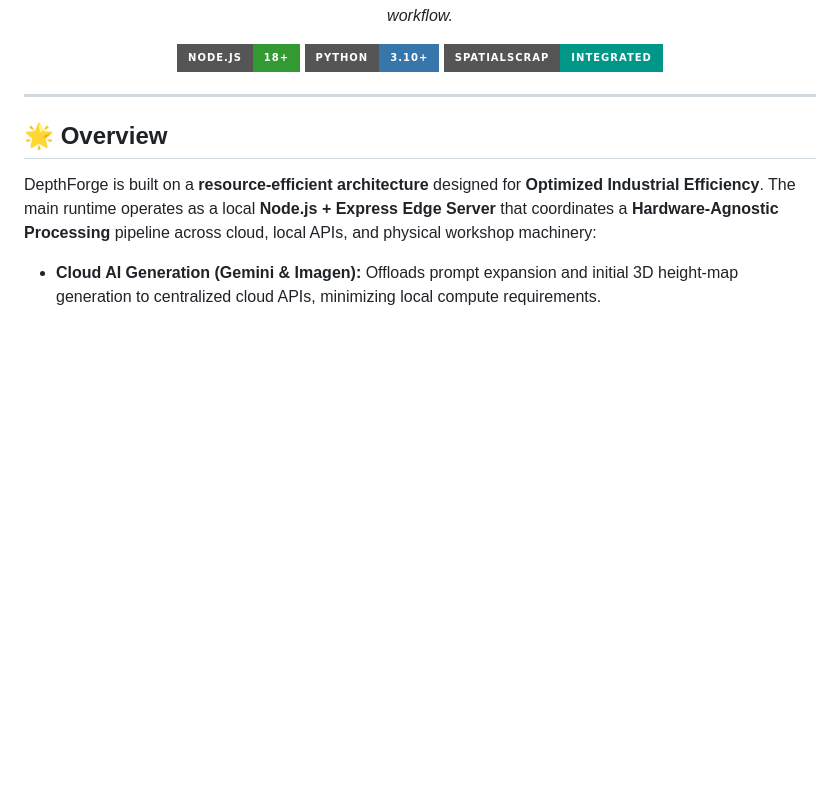
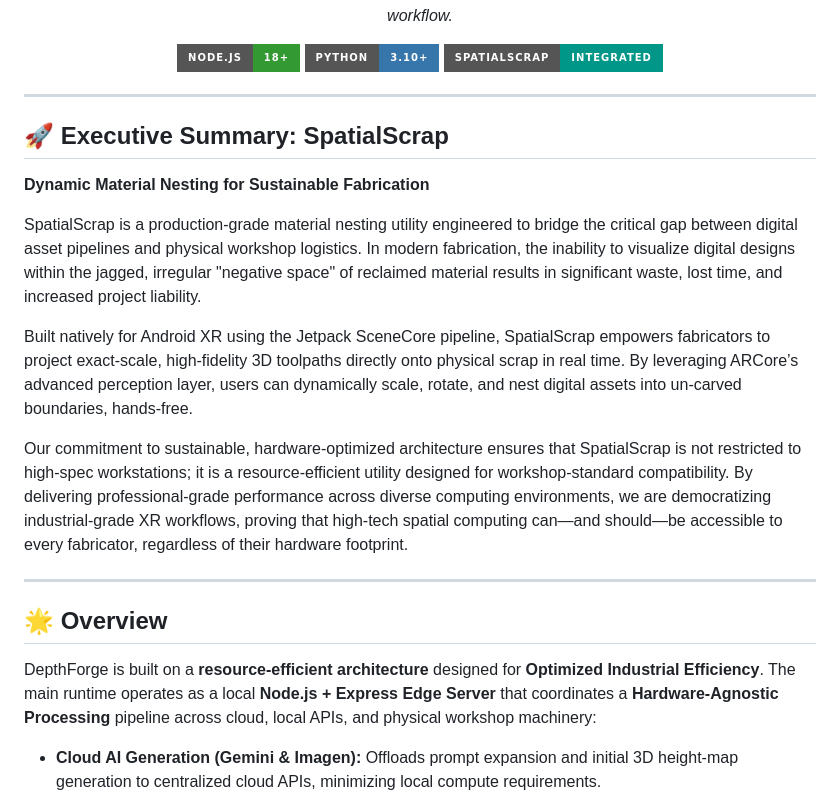
Before and after one commit to el-jefe702/LumenBurn, a Markdown page: README.md, the part around the change. GitHub-like rendering; badges without logos; blank space fills up the shorter version.

Commit message:
Docs: Add Executive Summary for SpatialScrap

```diff
--- a/README.md
+++ b/README.md
@@ -9,6 +9,18 @@
 </div>
 
 <hr />
+
+## 🚀 Executive Summary: SpatialScrap
+
+**Dynamic Material Nesting for Sustainable Fabrication**
+
+SpatialScrap is a production-grade material nesting utility engineered to bridge the critical gap between digital asset pipelines and physical workshop logistics. In modern fabrication, the inability to visualize digital designs within the jagged, irregular "negative space" of reclaimed material results in significant waste, lost time, and increased project liability.
+
+Built natively for Android XR using the Jetpack SceneCore pipeline, SpatialScrap empowers fabricators to project exact-scale, high-fidelity 3D toolpaths directly onto physical scrap in real time. By leveraging ARCore’s advanced perception layer, users can dynamically scale, rotate, and nest digital assets into un-carved boundaries, hands-free.
+
+Our commitment to sustainable, hardware-optimized architecture ensures that SpatialScrap is not restricted to high-spec workstations; it is a resource-efficient utility designed for workshop-standard compatibility. By delivering professional-grade performance across diverse computing environments, we are democratizing industrial-grade XR workflows, proving that high-tech spatial computing can—and should—be accessible to every fabricator, regardless of their hardware footprint.
+
+---
 
 ## 🌟 Overview
 
```
